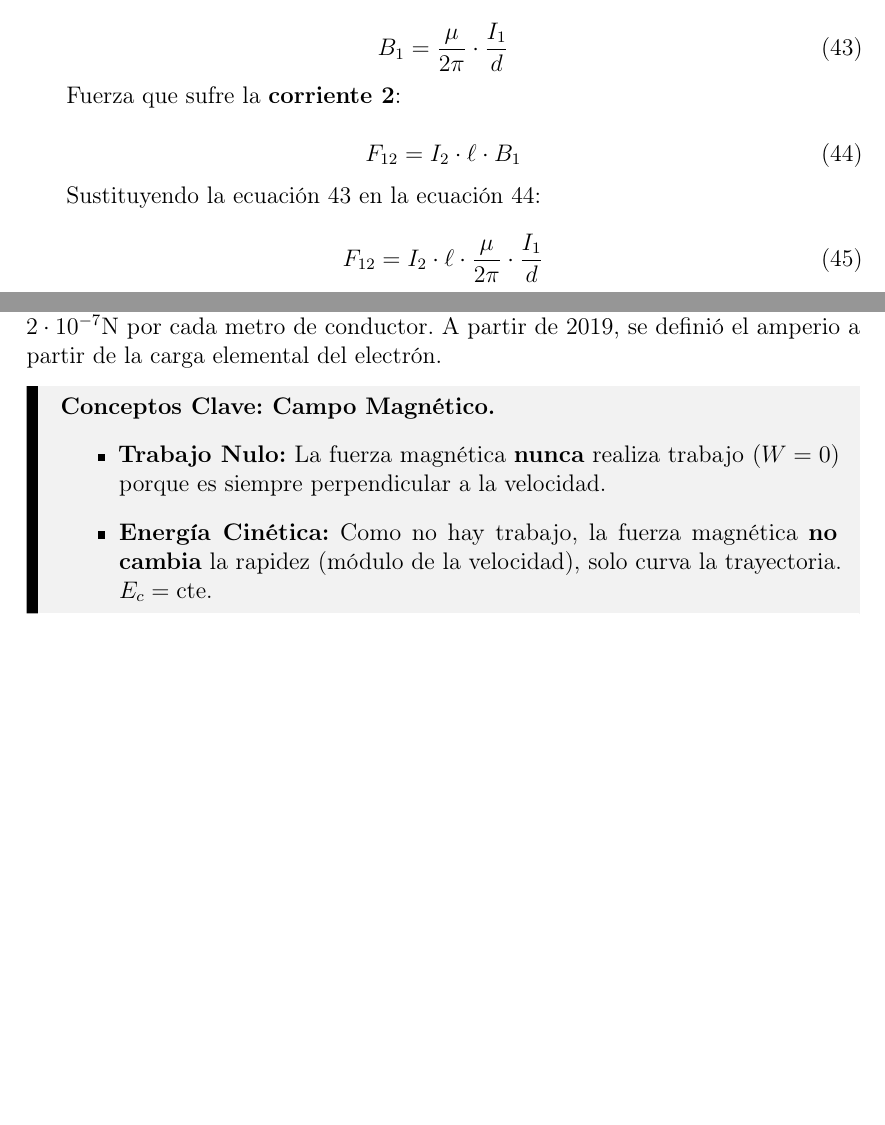
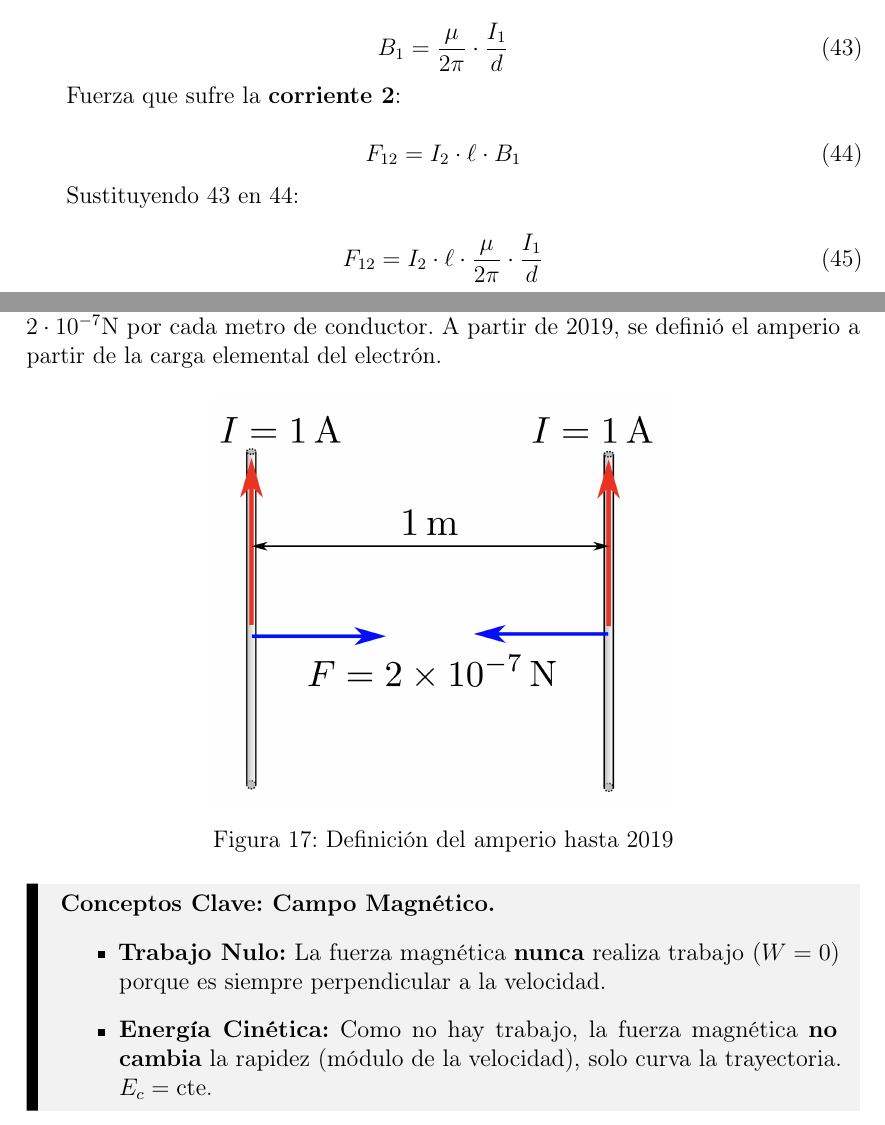
Before and after one commit to manu-snchz/Fisica-2-Bachillerato, a LaTeX document (document.tex): two parts of pages 23 and 24 of 25, joined at a grey line, cut so that both start at the same text, the shorter picture padded with empty space. Compiled offline with pdfLaTeX.

Commit message:
Added Ampere definition figure, updated image paths, and renamed LaTeX labels for clarity.

```diff
--- a/document.tex
+++ b/document.tex
@@ -839,7 +839,7 @@ Fuerza que sufre la \textbf{corriente 2}:
 	F_{12} = I_2 \cdot \ell \cdot B_1
 \end{equation}
 
-Sustituyendo la ecuación \ref{MAGN_CAMPOCREADOHILO1} en la ecuación \ref{MAGN_FUERZAHILO2}:
+Sustituyendo \ref{MAGN_CAMPOCREADOHILO1} en \ref{MAGN_FUERZAHILO2}:
 
 \begin{equation}
 	F_{12} = I_2 \cdot \ell \cdot \frac{\mu}{2\pi} \cdot \frac{I_1}{d}
@@ -881,3 +882,12 @@ Así, un amperio internacional o Ampère ($A$) era la intensidad de corriente el
+\begin{figure}[H]
+	\centering
+	\includegraphics[scale=0.3]{MAGN_AMPERIO.png}
+	\caption{Definición del amperio hasta 2019}
+	\label{MAGN_AMPERIO}
+\end{figure}
+
+
+
 \begin{mybox}{Conceptos Clave: Campo Magnético}
 	\begin{itemize}
 		\item \textbf{Trabajo Nulo:} La fuerza magnética \textbf{nunca} realiza trabajo ($W=0$) porque es siempre perpendicular a la velocidad.
```
Also changed, not shown: FIGURES/MAGN_AMPERIO.png (added), document.pdf, document.tex (15 more changed lines), 5 other files.
